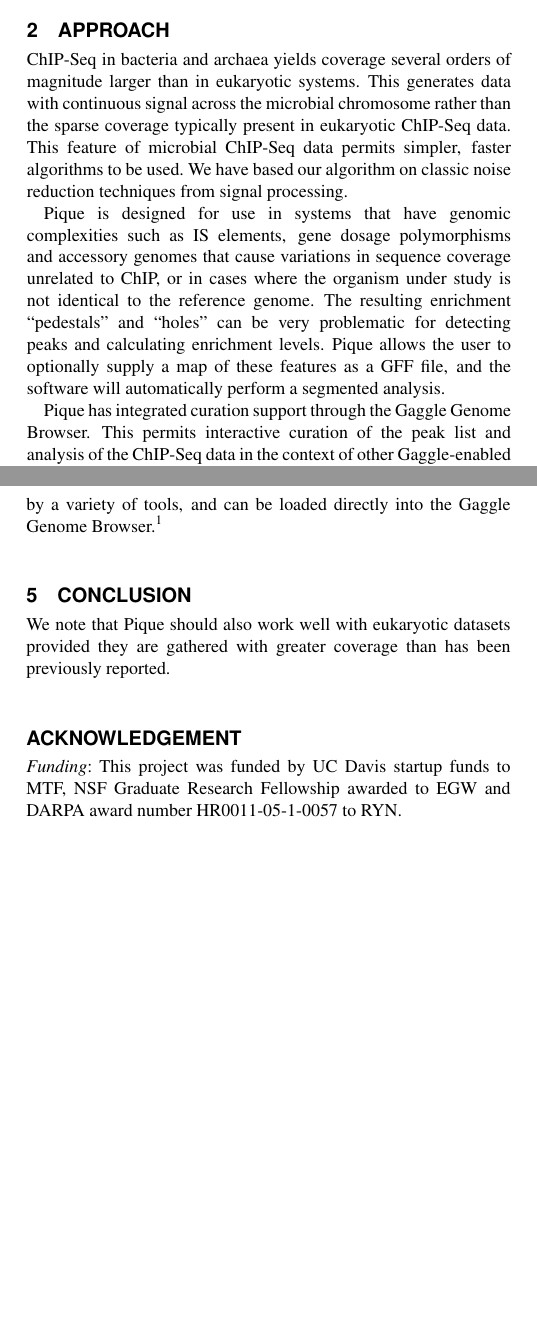
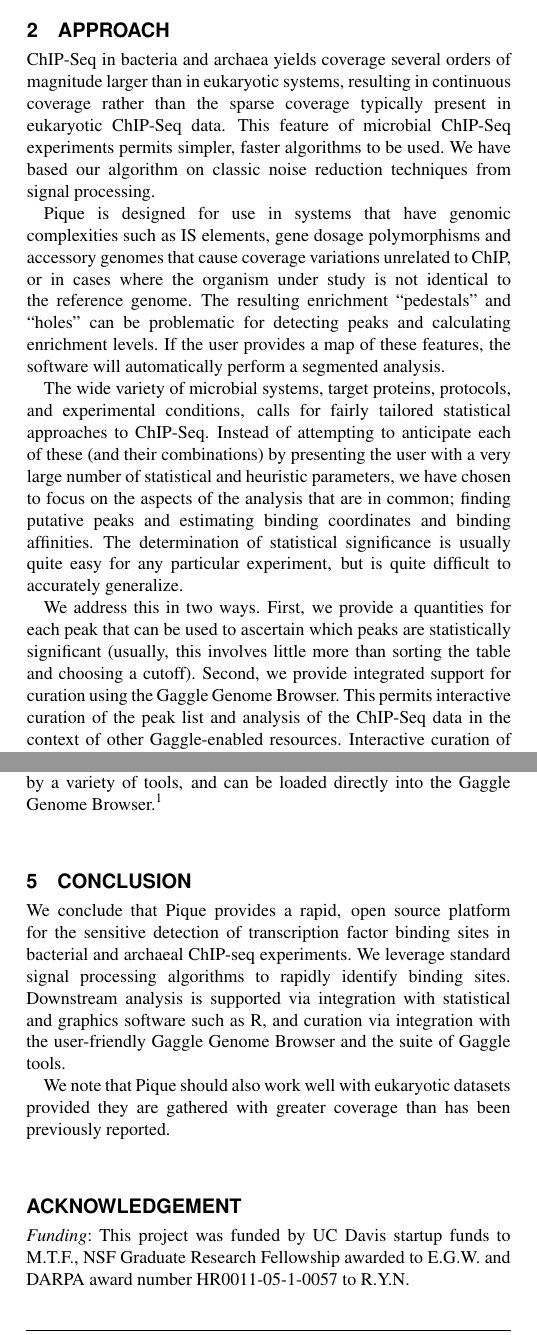
Before and after one commit to ryneches/pique, a LaTeX paper (docs/writeup.tex): two parts of the columns of pages 1 and 2 of 3, joined at a grey line, cut so that both start at the same text, the shorter picture padded with empty space. The pictures show the PDF file docs/writeup.pdf that the author committed with the source.

Commit message:
manuscript udates

```diff
--- a/docs/writeup.tex
+++ b/docs/writeup.tex
@@ -126,3 +122,5 @@ sparsely covered eukaryotic datasets for which they are designed.
+authors \cite{Pepke, Laajala_review, too_many_peak_callers,
+  peakranger, peak_benchmark}.
 
 While ChIP-Seq has been predominantly used to interrogate protein-DNA
 interactions in eukaryotic systems, there are clear advantages to
@@ -143,9 +141,5 @@ finding in bacterial and archaeal ChIP-Seq datasets.
 \section{Approach}
 
 \noindent ChIP-Seq in bacteria and archaea yields coverage several
-orders of magnitude larger than in eukaryotic systems.  This generates
-data with continuous signal across the microbial chromosome rather
-than the sparse coverage typically present in eukaryotic ChIP-Seq
-data.  This feature of microbial ChIP-Seq data permits simpler, faster
-algorithms to be used. We have based our algorithm on classic noise
-reduction techniques from signal processing.
+orders of magnitude larger than in eukaryotic systems, resulting in
+continuous coverage rather than the sparse coverage typically present
@@ -152,12 +149,27 @@ reduction techniques from signal processing.
+processing.
 
 Pique is designed for use in systems that have genomic complexities
 such as IS elements, gene dosage polymorphisms and accessory genomes
-that cause variations in sequence coverage unrelated to ChIP, or in
-cases where the organism under study is not identical to the reference
-genome. The resulting enrichment ``pedestals'' and ``holes'' can be
-very problematic for detecting peaks and calculating enrichment
-levels. Pique allows the user to optionally supply a map of these
-features as a GFF file, and the software will automatically perform a
-segmented analysis.
+that cause coverage variations unrelated to ChIP, or in cases where
+the organism under study is not identical to the reference genome. The
+resulting enrichment ``pedestals'' and ``holes'' can be problematic
+for detecting peaks and calculating enrichment levels. If the user
+provides a map of these features, the software will automatically
+perform a segmented analysis.
 
-Pique has integrated curation support through the Gaggle Genome
+The wide variety of microbial systems, target proteins, protocols, and
+experimental conditions, calls for fairly tailored statistical
+approaches to ChIP-Seq. Instead of attempting to anticipate each of
+these (and their combinations) by presenting the user with a very
+large number of statistical and heuristic parameters, we have chosen
+to focus on the aspects of the analysis that are in common; finding
+putative peaks and estimating binding coordinates and binding
+affinities. The determination of statistical significance is usually
+quite easy for any particular experiment, but is quite difficult to
+accurately generalize.
+
+We address this in two ways. First, we provide a quantities for each
+peak that can be used to ascertain which peaks are statistically
+significant (usually, this involves little more than sorting the table
+and choosing a cutoff). Second, we provide integrated support for
+curation using the Gaggle Genome Browser. This permits interactive
@@ -168,3 +179,4 @@ typically be completed in a few minutes.
+minutes.
 
 \begin{methods}
 \section{Methods}
@@ -314,6 +322,14 @@ Genome Browser.\footnote{See supplementary figure.}
 
 \section{Conclusion}
 
+We conclude that Pique provides a rapid, open source platform for the
+sensitive detection of transcription factor binding sites in bacterial
+and archaeal ChIP-seq experiments. We leverage standard signal
+processing algorithms to rapidly identify binding sites. Downstream
+analysis is supported via integration with statistical and graphics
+software such as R, and curation via integration with the
+user-friendly Gaggle Genome Browser and the suite of Gaggle tools.
+
 We note that Pique should also work well with eukaryotic datasets
 provided they are gathered with greater coverage than has been
 previously reported.
@@ -321,9 +337,9 @@ previously reported.
 \section*{Acknowledgement}
 \paragraph{Funding\textcolon}
 
-This project was funded by UC Davis startup funds to MTF, NSF Graduate
-Research Fellowship awarded to EGW and DARPA award number
-HR0011-05-1-0057 to RYN.
+This project was funded by UC Davis startup funds to M.T.F., NSF Graduate
+Research Fellowship awarded to E.G.W. and DARPA award number
+HR0011-05-1-0057 to R.Y.N.
 
 %\bibliographystyle{natbib}
 %\bibliographystyle{achemnat}
```
Also changed, not shown: docs/writeup.pdf, docs/writeup.tex (56 more changed lines).
